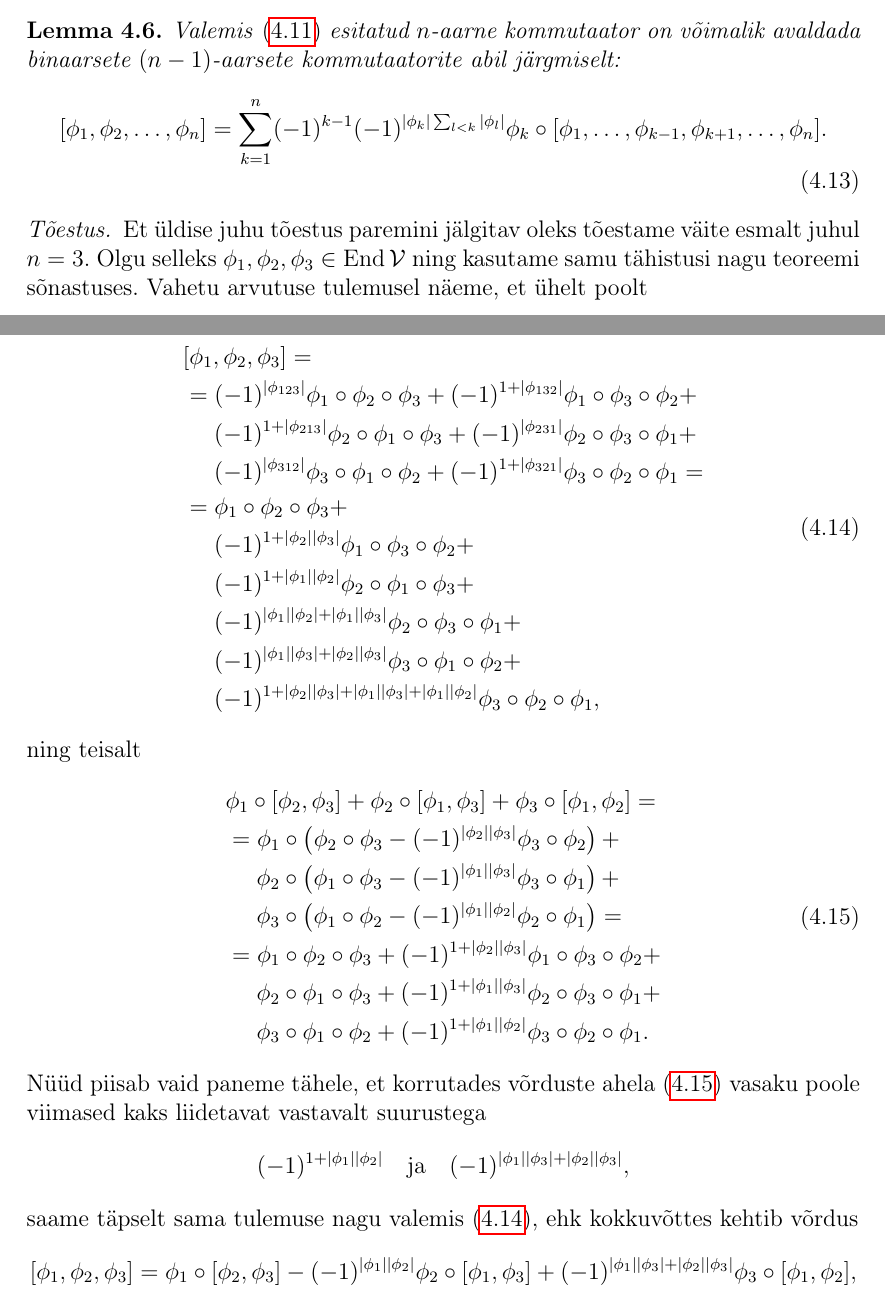
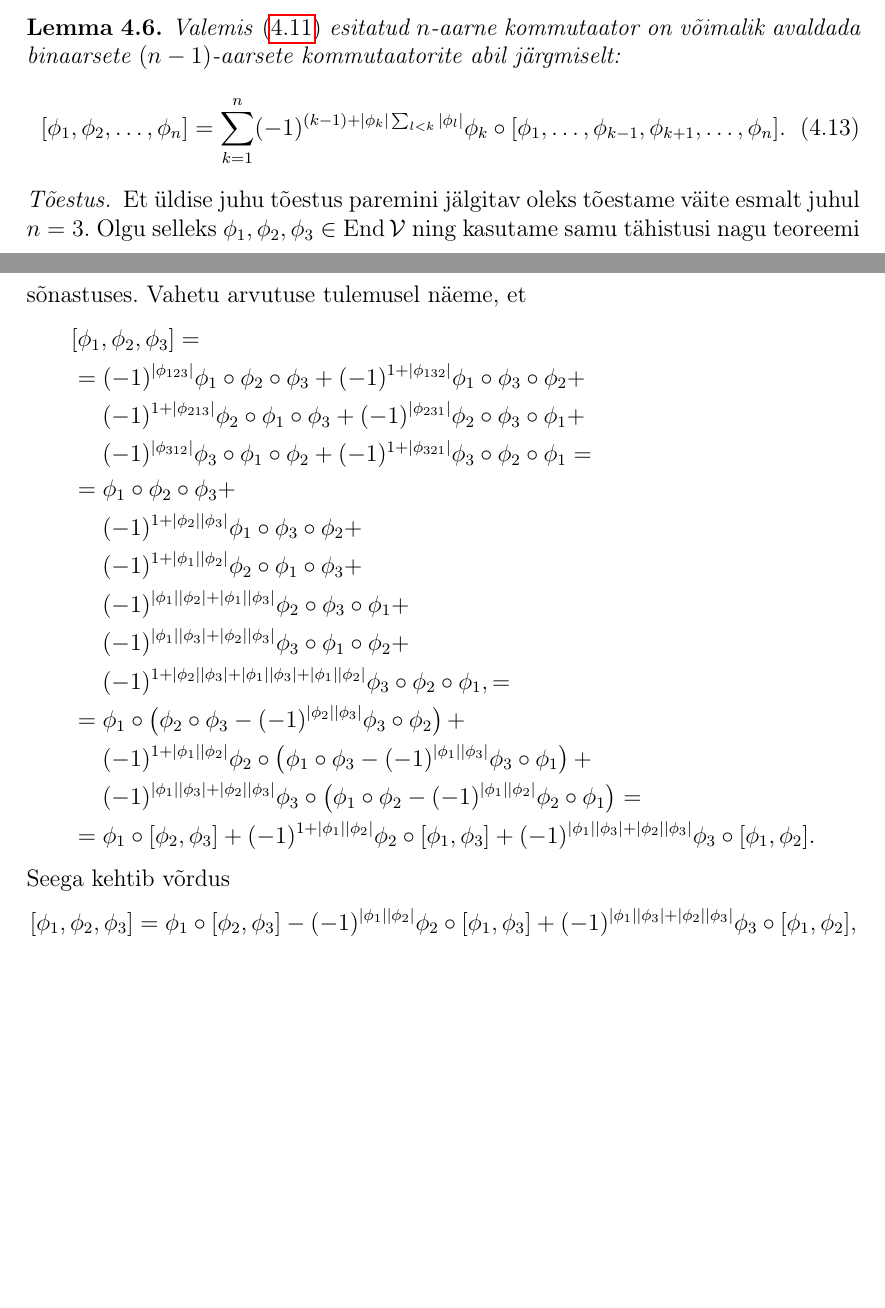
Before and after one commit to priitlatt/masters-thesis, a LaTeX thesis (thesis.tex, which reads sections/3_n-lie_superalgebra.tex): two parts of pages 33 and 34 of 52, joined at a grey line, cut so that both start at the same text, the shorter picture padded with empty space. Compiled offline with pdfLaTeX.

Commit message:
Some progress on endomorphisms superalgebra

```diff
--- a/sections/3_n-lie_superalgebra.tex
+++ b/sections/3_n-lie_superalgebra.tex
@@ -383,8 +383,8 @@ lemma.
     kommutaatorite abil järgmiselt:
     \begin{align}\label{eq:n komm by n-1 komm}
         [\phi_1, \phi_2, \dots, \phi_n] =
-        \sum_{k=1}^{n} (-1)^{k-1} (-1)^{
-            |\phi_k| \sum_{l < k} |\phi_l|
+        \sum_{k=1}^{n} (-1)^{
+            (k-1) + |\phi_k| \sum_{l < k} |\phi_l|
         } \phi_k \circ [
             \phi_1, \dots, \phi_{k-1}, \phi_{k+1}, \dots, \phi_n
         ].
@@ -396,9 +396,8 @@ lemma.
     esmalt juhul $n=3$. Olgu selleks
     $\phi_1, \phi_2, \phi_3 \in \End \V$ ning kasutame samu
     tähistusi nagu teoreemi sõnastuses. Vahetu arvutuse tulemusel
-    näeme, et ühelt poolt
-
-    \begin{align}\label{eq:lemma-tri-komm-with-bi-1}\begin{split}
+    näeme, et
+    \begin{align*}
         &[\phi_1, \phi_2, \phi_3] = \\
         &= (-1)^{|\phi_{123}|} \phi_1 \circ \phi_2 \circ \phi_3 +
         (-1)^{1 + |\phi_{132}|} \phi_1 \circ \phi_3 \circ \phi_2 + \\
@@ -419,36 +418,27 @@ lemma.
             \phi_3 \circ \phi_1 \circ \phi_2 + \\
         &\ \quad (-1)^{
                 1 + |\phi_2||\phi_3|+|\phi_1||\phi_3|+|\phi_1||\phi_2|
-            } \phi_3 \circ \phi_2 \circ \phi_1,
-    \end{split}\end{align}
-    ning teisalt
-    \begin{align}\label{eq:lemma-tri-komm-with-bi-2}\begin{split}
-        &\phi_1 \circ [\phi_2, \phi_3] +
-            \phi_2 \circ [\phi_1, \phi_3] +
-            \phi_3 \circ [\phi_1, \phi_2] = \\
-        &= \phi_1 \circ \left( \phi_2 \circ \phi_3 -
-            (-1)^{|\phi_2||\phi_3|} \phi_3 \circ \phi_2 \right) + \\
-        &\ \quad \phi_2 \circ \left( \phi_1 \circ \phi_3 -
-            (-1)^{|\phi_1||\phi_3|} \phi_3 \circ \phi_1 \right) + \\
-        &\ \quad \phi_3 \circ \left( \phi_1 \circ \phi_2 -
-            (-1)^{|\phi_1||\phi_2|} \phi_2 \circ \phi_1 \right) = \\
-        &= \phi_1 \circ \phi_2 \circ \phi_3 + (-1)^{
-            1 + |\phi_2||\phi_3|} \phi_1 \circ \phi_3 \circ \phi_2 + \\
-        &\ \quad \phi_2 \circ \phi_1 \circ \phi_3 + (-1)^{
-            1+ |\phi_1||\phi_3|} \phi_2 \circ \phi_3 \circ \phi_1 + \\
-        &\ \quad \phi_3 \circ \phi_1 \circ \phi_2 + (-1)^{
-            1 + |\phi_1||\phi_2|} \phi_3 \circ \phi_2 \circ \phi_1.
-    \end{split}\end{align}
-    Nüüd piisab vaid paneme tähele, et korrutades võrduste ahela
-    \eqref{eq:lemma-tri-komm-with-bi-2} vasaku poole
-    viimased kaks liidetavat vastavalt suurustega
-    \begin{align*}
-        (-1)^{1+|\phi_1||\phi_2|}
-        \quad \text{ja} \quad
-        (-1)^{|\phi_1||\phi_3| + |\phi_2||\phi_3|},
+            } \phi_3 \circ \phi_2 \circ \phi_1, = \\
+        %
+        &= \phi_1 \circ \left(
+            \phi_2 \circ \phi_3 -
+            (-1)^{|\phi_2||\phi_3|} \phi_3 \circ \phi_2
+        \right) + \\
+        &\ \quad (-1)^{1 + |\phi_1||\phi_2|} \phi_2 \circ \left(
+            \phi_1 \circ \phi_3 -
+            (-1)^{|\phi_1||\phi_3|} \phi_3 \circ \phi_1
+        \right) + \\
+        &\ \quad (-1)^{|\phi_1||\phi_3|+|\phi_2||\phi_3|} \phi_3 \circ
+        \left(
+            \phi_1 \circ \phi_2 -
+            (-1)^{|\phi_1||\phi_2|} \phi_2 \circ \phi_1
+        \right) = \\
+        %
+        &= \phi_1 \circ [\phi_2, \phi_3] +
+            (-1)^{1 + |\phi_1||\phi_2|} \phi_2 \circ [\phi_1, \phi_3] +
+            (-1)^{|\phi_1||\phi_3|+|\phi_2||\phi_3|} \phi_3 \circ [\phi_1, \phi_2].
     \end{align*}
-    saame täpselt sama tulemuse nagu valemis
-    \eqref{eq:lemma-tri-komm-with-bi-1}, ehk kokkuvõttes kehtib võrdus
+    Seega kehtib võrdus
     \begin{align*}
         &[\phi_1, \phi_2, \phi_3] =
         \phi_1 \circ [\phi_2, \phi_3] -
```
Also changed, not shown: thesis.pdf, sections/3_n-lie_superalgebra.tex (3 more changed lines), 1 other file.
